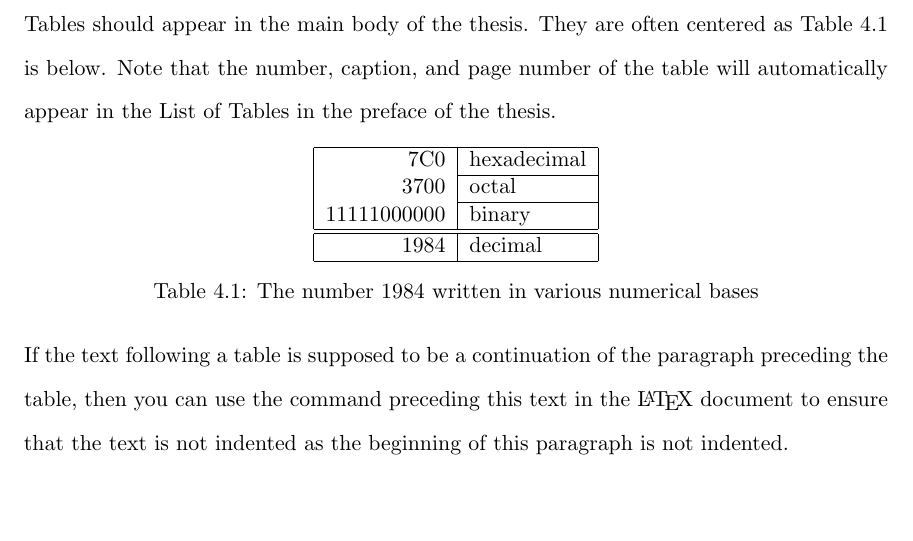
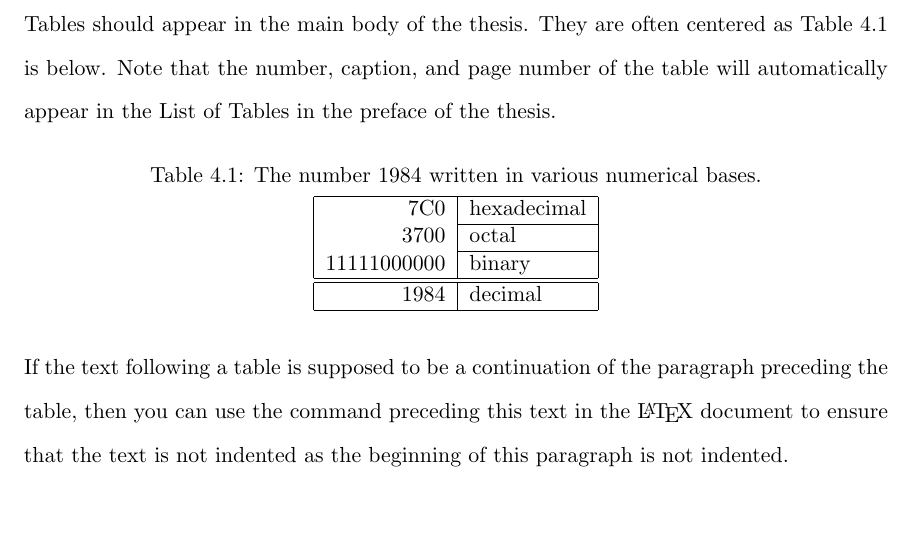
Before and after one commit to LehighISE/MastersThesis, a LaTeX thesis (src/thesis.tex): part of page 14 of 19, cut so that both start at the same text. Compiled offline with pdfLaTeX.

Commit message:
Update thesis.tex Fixed location of table caption.

```diff
--- a/src/thesis.tex
+++ b/src/thesis.tex
@@ -157,6 +157,7 @@ Tables should appear in the main body of the thesis.  They are often centered as
 
 \btable[h]
   \centering
+  \caption{The number 1984 written in various numerical bases.} \medskip
   \btabular{|r|l|}
     \hline
     7C0         & hexadecimal \\
@@ -169,7 +170,6 @@ Tables should appear in the main body of the thesis.  They are often centered as
     1984        & decimal     \\
     \hline
   \etabular
-  \caption{The number 1984 written in various numerical bases}
   \label{table.1984}
 \etable
 
```
